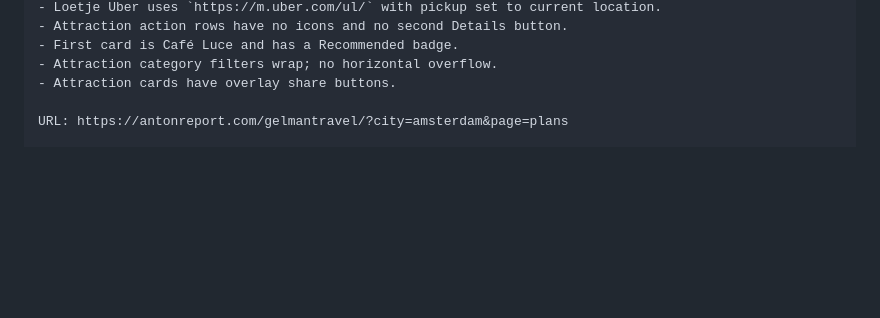
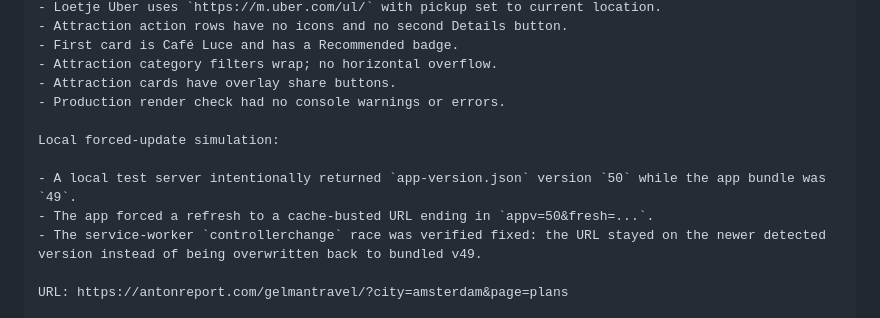
Before and after one commit to vitalychernobyl/gelman-travel-guide, a Markdown page: DEPLOYMENT_PROOF.md, the part around one of its changes. Rendered like a GitHub page; blank space fills up the shorter version.

```diff
--- a/DEPLOYMENT_PROOF.md
+++ b/DEPLOYMENT_PROOF.md
@@ -62,6 +65,13 @@ URL: https://antonreport.com/gelmantravel/?city=amsterdam&page=photos
 - First card is Café Luce and has a Recommended badge.
 - Attraction category filters wrap; no horizontal overflow.
 - Attraction cards have overlay share buttons.
+- Production render check had no console warnings or errors.
+
+Local forced-update simulation:
+
+- A local test server intentionally returned `app-version.json` version `50` while the app bundle was `49`.
+- The app forced a refresh to a cache-busted URL ending in `appv=50&fresh=...`.
+- The service-worker `controllerchange` race was verified fixed: the URL stayed on the newer detected version instead of being overwritten back to bundled v49.
 
 URL: https://antonreport.com/gelmantravel/?city=amsterdam&page=plans
 
```
Also changed, not shown: other parts of DEPLOYMENT_PROOF.md (+24 -20 lines).
